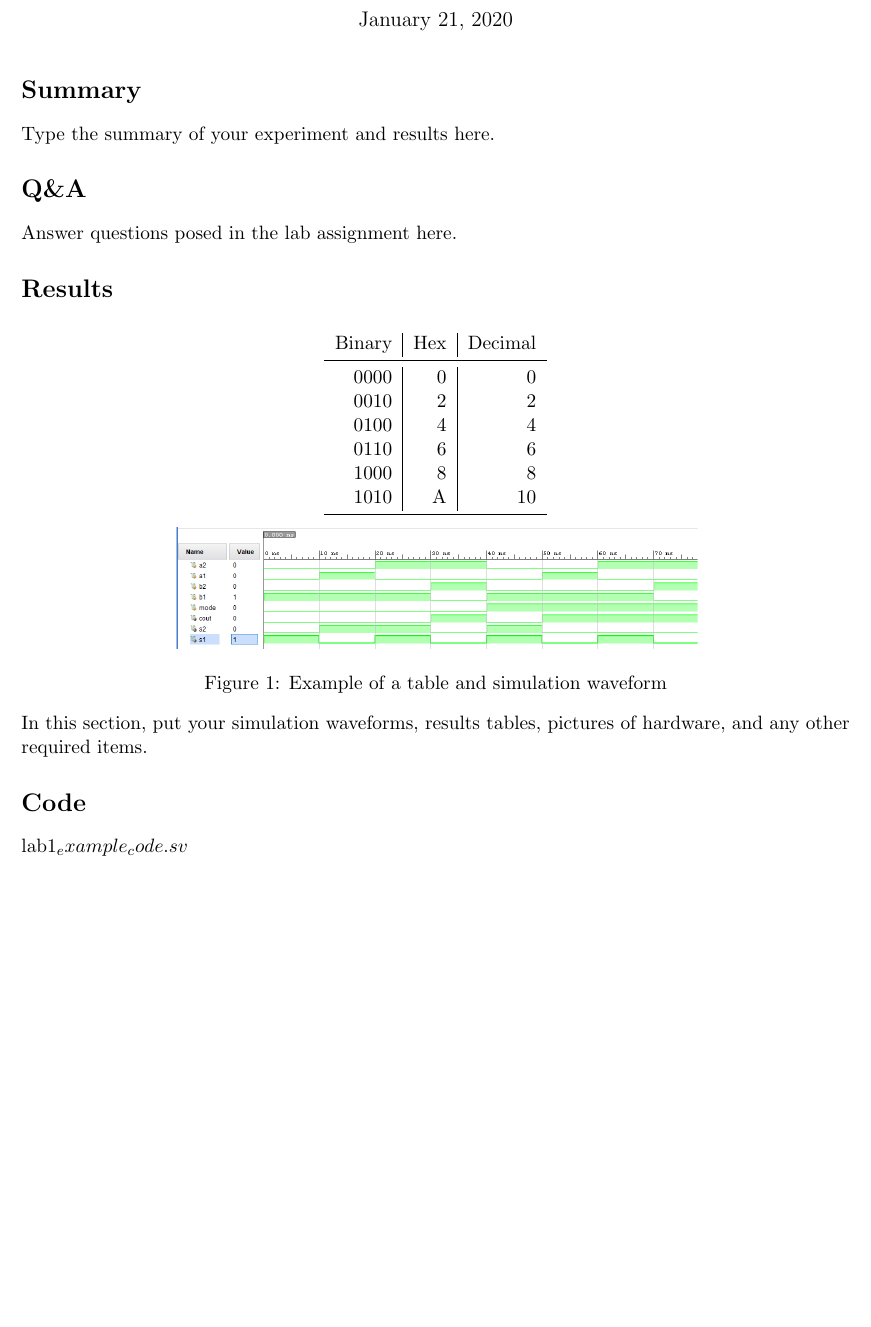
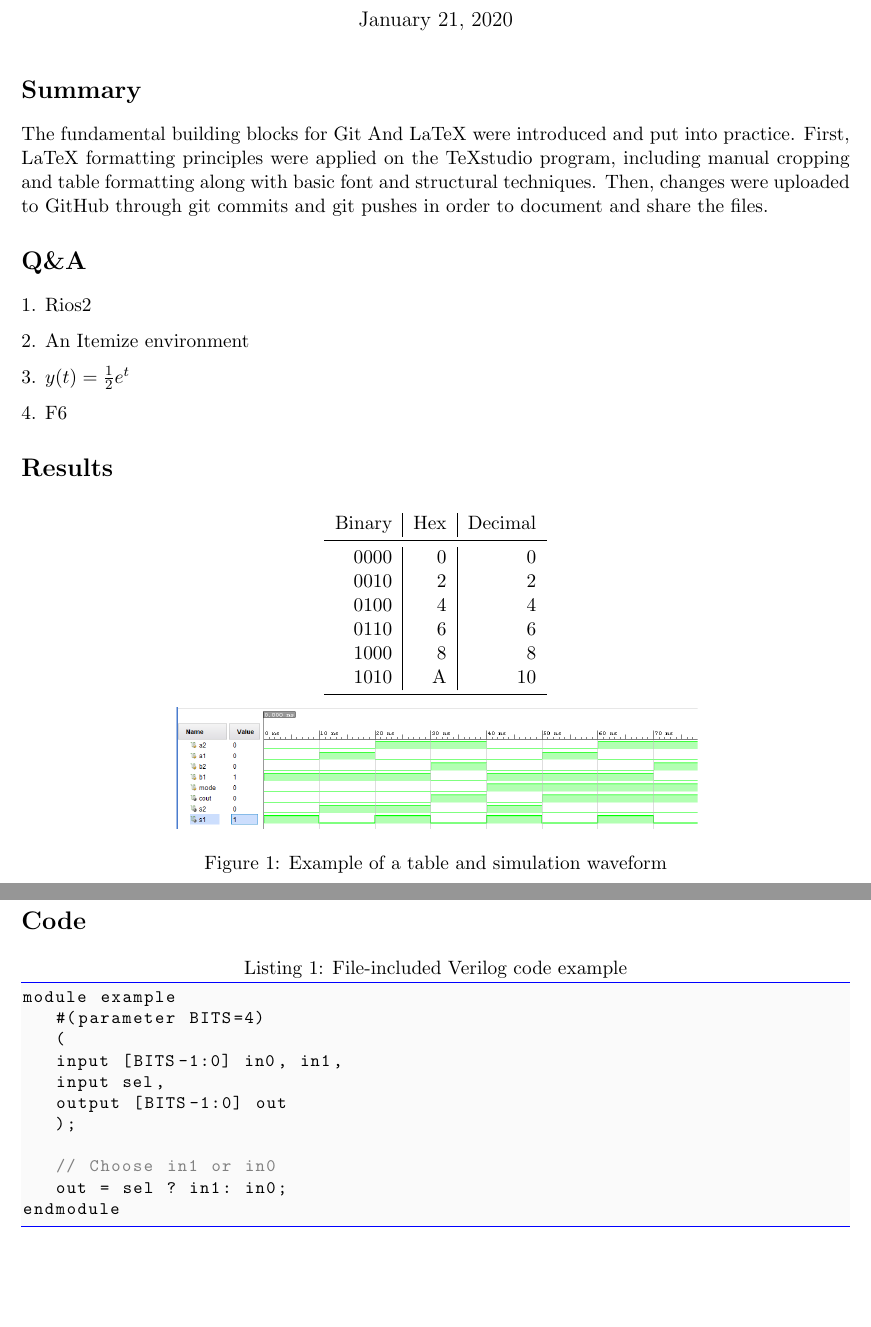
Before and after one commit to Rios2/DL2020-10_Rios, a LaTeX document (LAB 1/Support Docs/2137_lab1_report.tex): part of the page before the commit and two parts of pages 1 and 2 of 2 after it, the two joined at a grey line, cut so that both start at the same text, the shorter picture padded with empty space. The pictures show the PDF file LAB 1/Support Docs/2137_lab1_report.pdf that the author committed with the source.

Commit message:
Finished Q&A

```diff
--- a/LAB 1/Support Docs/2137_lab1_report.tex
+++ b/LAB 1/Support Docs/2137_lab1_report.tex
@@ -68,13 +68,18 @@
 
 \section*{Summary}
 
-Type the summary of your  experiment and results here.
+The fundamental building blocks for Git And LaTeX were introduced and put into practice. First, LaTeX formatting principles were applied on the TeXstudio program, including manual cropping and table formatting along with basic font and structural techniques. Then, changes were uploaded to GitHub through git commits and git pushes in order to document and share the files.
 
 
 \section*{Q\&A}
 
-Answer questions posed in the lab assignment here.
+1. Rios2
 
+2. An Itemize environment
+
+3.  $y(t) =\frac{1}{2}e^t$
+
+4. F6
 
 \section*{Results}
 
@@ -102,7 +107,6 @@ Answer questions posed in the lab assignment here.
 \end{figure}
 
 
-In this section, put your simulation waveforms, results tables, pictures of hardware, and any other required items.
 
 
 
```
Also changed, not shown: LAB 1/Support Docs/2137_lab1_report.pdf, LAB 1/Support Docs/2137_lab1_report.tex (2 more changed lines), 3 other files.
